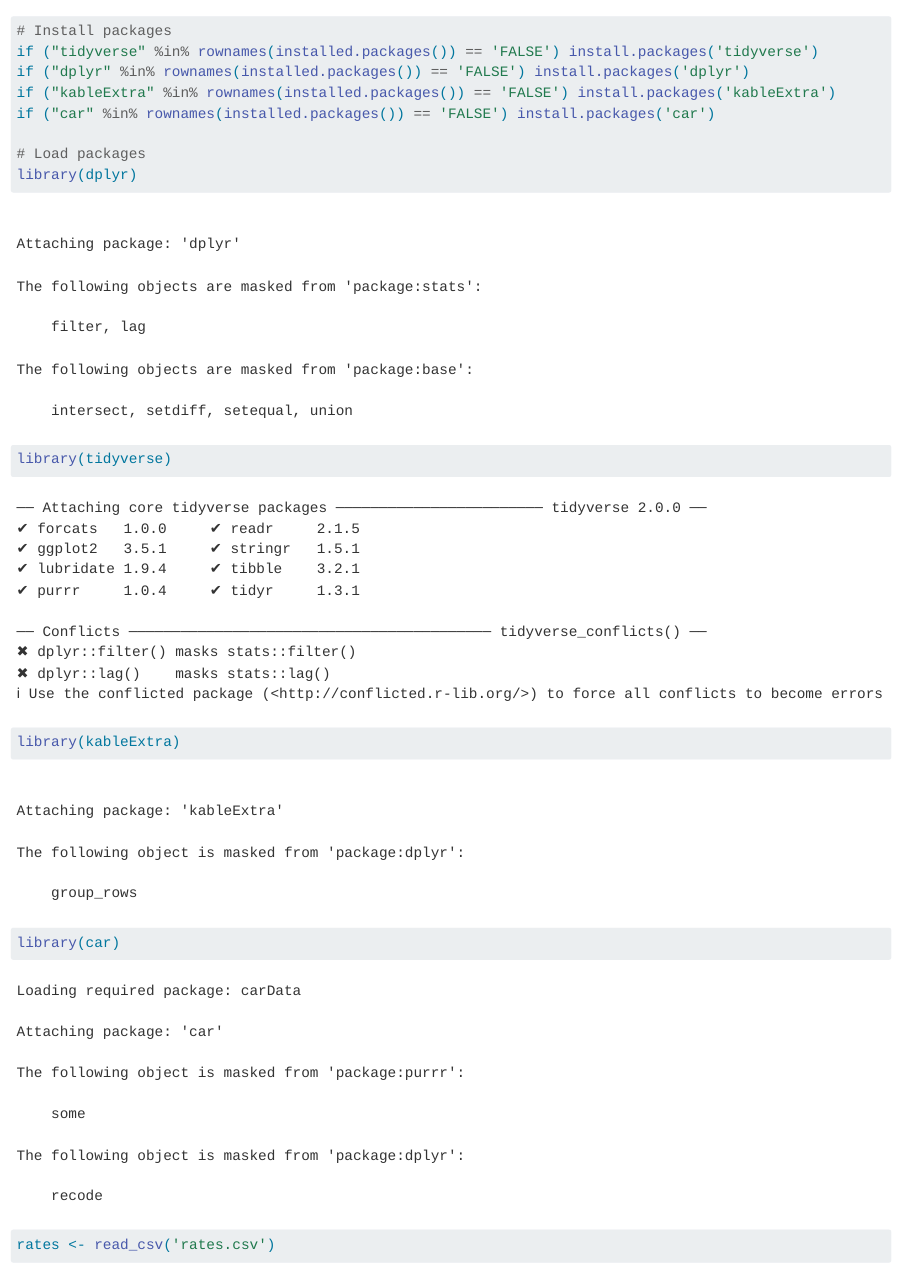
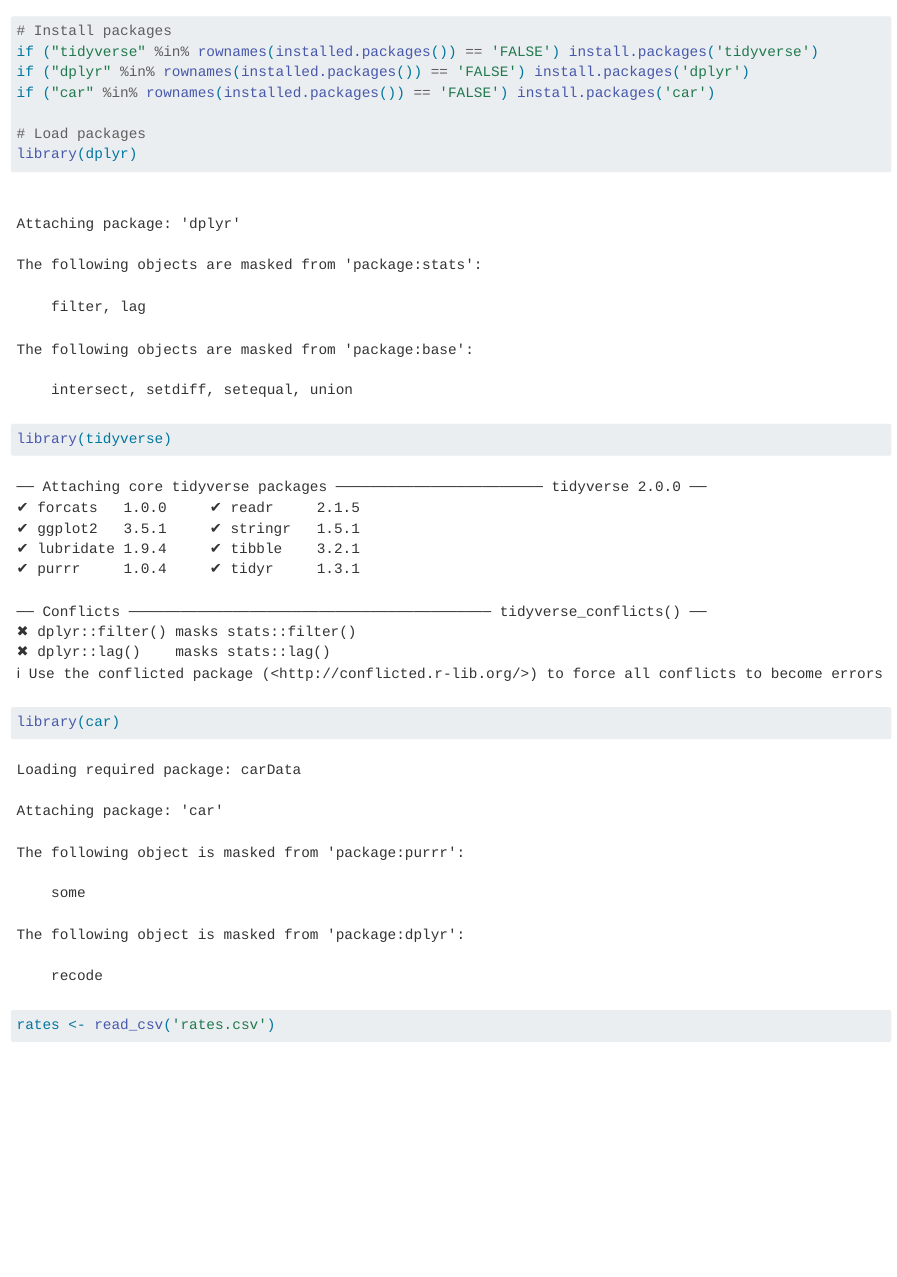
Before and after one commit to sarahtanja/anemone-leachate, a Quarto document (respirometry/sarah-anova.qmd): the page in a window 1100 px wide, from its top. Rendered offline with R 4.5, knitr and Pandoc in place of Quarto, with nearby package versions; code that draws random numbers runs with fixed seeds of ours.

````diff
--- a/respirometry/sarah-anova.qmd
+++ b/respirometry/sarah-anova.qmd
@@ -2,13 +2,11 @@
 # Install packages
 if ("tidyverse" %in% rownames(installed.packages()) == 'FALSE') install.packages('tidyverse')
 if ("dplyr" %in% rownames(installed.packages()) == 'FALSE') install.packages('dplyr')
-if ("kableExtra" %in% rownames(installed.packages()) == 'FALSE') install.packages('kableExtra')
 if ("car" %in% rownames(installed.packages()) == 'FALSE') install.packages('car')
 
 # Load packages
 library(dplyr)
 library(tidyverse)
-library(kableExtra)
 library(car)
 ```
 
````
